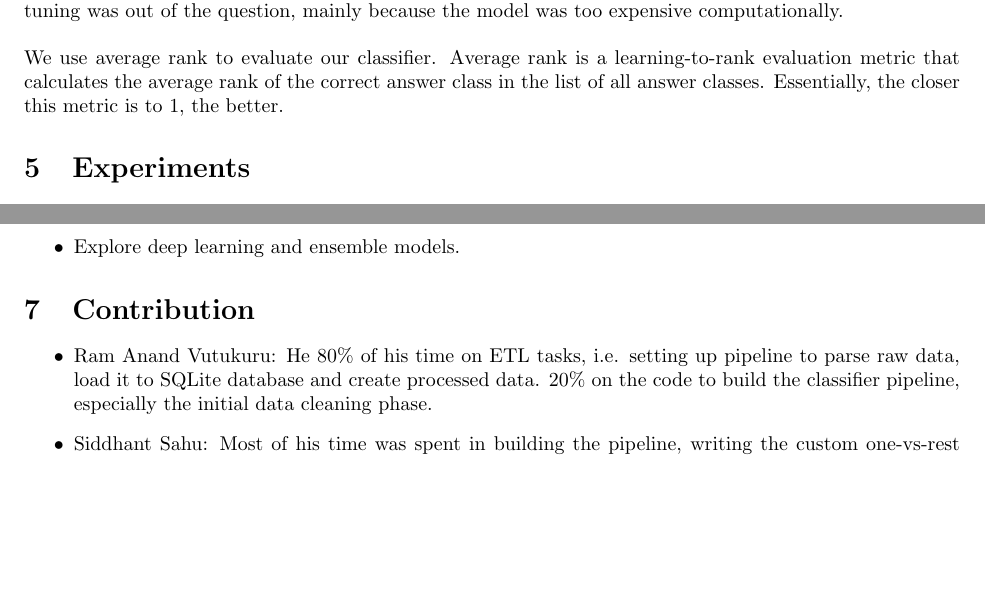
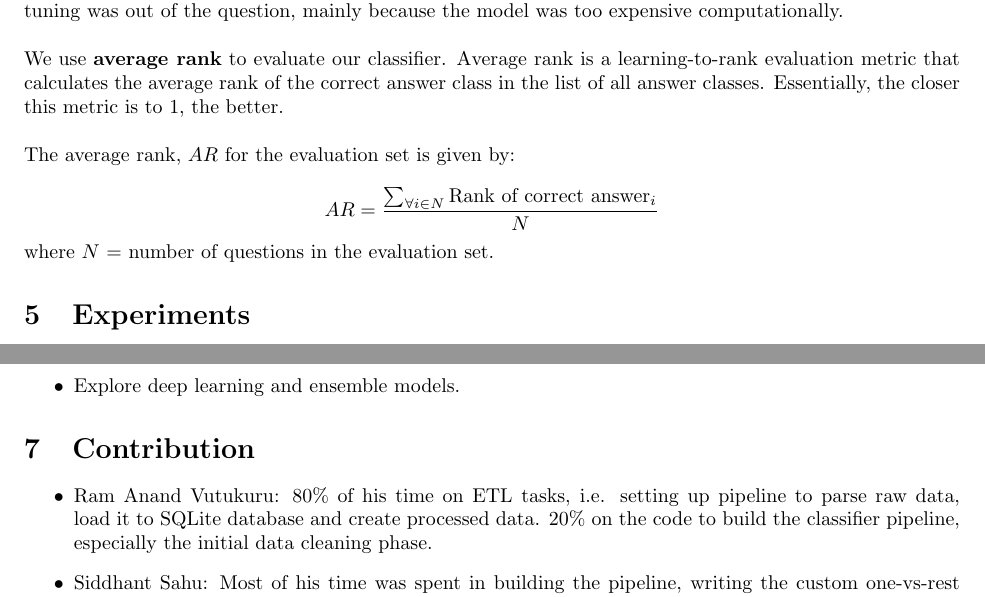
Before and after one commit to siddhantsahu/qa-matching, a LaTeX document (project-report.tex): two parts of pages 3 and 4 of 4, joined at a grey line, cut so that both start at the same text, the shorter picture padded with empty space. Compiled offline with pdfLaTeX.

Commit message:
Added AR equation and update readme

```diff
--- a/project-report.tex
+++ b/project-report.tex
@@ -102,7 +102,13 @@ We use stratified random sampling to split our data into training (75\%) and tes
 
 With our current choice of training strategy, i.e. One-vs-rest, using cross-validation and hyperparameter tuning was out of the question, mainly because the model was too expensive computationally.\\
 
-We use average rank to evaluate our classifier. Average rank is a learning-to-rank evaluation metric that calculates the average rank of the correct answer class in the list of all answer classes. Essentially, the closer this metric is to 1, the better.
+We use \textbf{average rank} to evaluate our classifier. Average rank is a learning-to-rank evaluation metric that calculates the average rank of the correct answer class in the list of all answer classes. Essentially, the closer this metric is to 1, the better.\\
+
+The average rank, $AR$ for the evaluation set is given by:
+
+$$AR = \frac{\sum_{\forall i \in N} \text{Rank of correct answer}_i}{N}$$
+
+where $N$ = number of questions in the evaluation set.
 
 \section{Experiments}
 We ran a few experiments -- classifiers for the most popular tags  on stackoverflow: \texttt{python}, \texttt{java} and \texttt{javascript}. For our experiments, we chose the threshold on the minimum number of duplicate questions per answer class to be 20 (ideally, it should be around 12-13 but that takes too long to finish because of the dramatic increase in the number of answer classes) and the number of features for tf-idf to be 300.\\
@@ -141,7 +147,7 @@ There is ample scope of improvement of our model. Given more time and computatio
 
 \section{Contribution}
 \begin{itemize}
-	\item Ram Anand Vutukuru: He 80\% of his time on ETL tasks, i.e. setting up pipeline to parse raw data, load it to SQLite database and create processed data. 20\% on the code to build the classifier pipeline, especially the initial data cleaning phase.
+	\item Ram Anand Vutukuru: 80\% of his time on ETL tasks, i.e. setting up pipeline to parse raw data, load it to SQLite database and create processed data. 20\% on the code to build the classifier pipeline, especially the initial data cleaning phase.
 	\item Siddhant Sahu: Most of his time was spent in building the pipeline, writing the custom one-vs-rest classifier and evaluation metric and running experiments on EMR.
 
 	Both contributed equally in writing the report -- initial sections were written by Ram and later sections by Siddhant.
```
Also changed, not shown: README.md, project-report.pdf.
